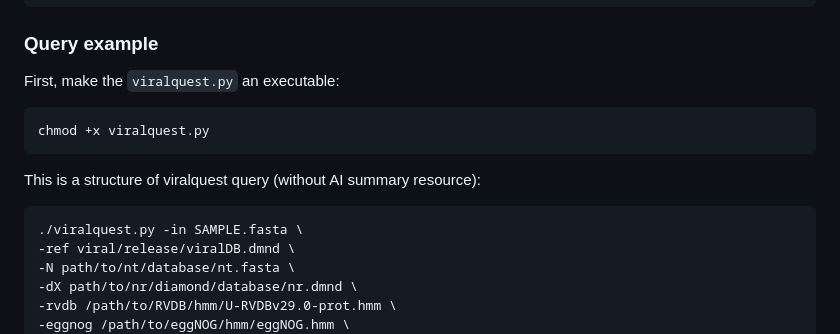
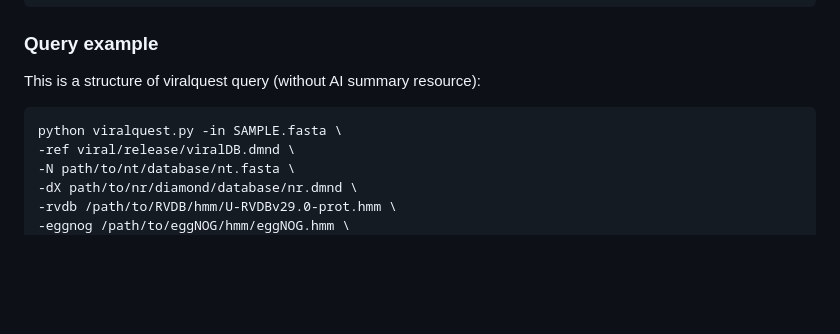
Before and after one commit to gabrielvpina/viralquest, a Markdown page: README.md, the part around the change. GitHub-like rendering; blank space fills up the shorter version.

````diff
--- a/README.md
+++ b/README.md
@@ -262,13 +262,9 @@ The required arguments of **ViralQuest**:
     API key for cloud models (required for OpenAI, Anthropic, Google).
 ```
 ### Query example
-First, make the `viralquest.py` an executable:
-```
-chmod +x viralquest.py
-```
 This is a structure of viralquest query (without AI summary resource):
 ```
-./viralquest.py -in SAMPLE.fasta \
+python viralquest.py -in SAMPLE.fasta \
 -ref viral/release/viralDB.dmnd \
 -N path/to/nt/database/nt.fasta \
 -dX path/to/nr/diamond/database/nr.dmnd \
````
